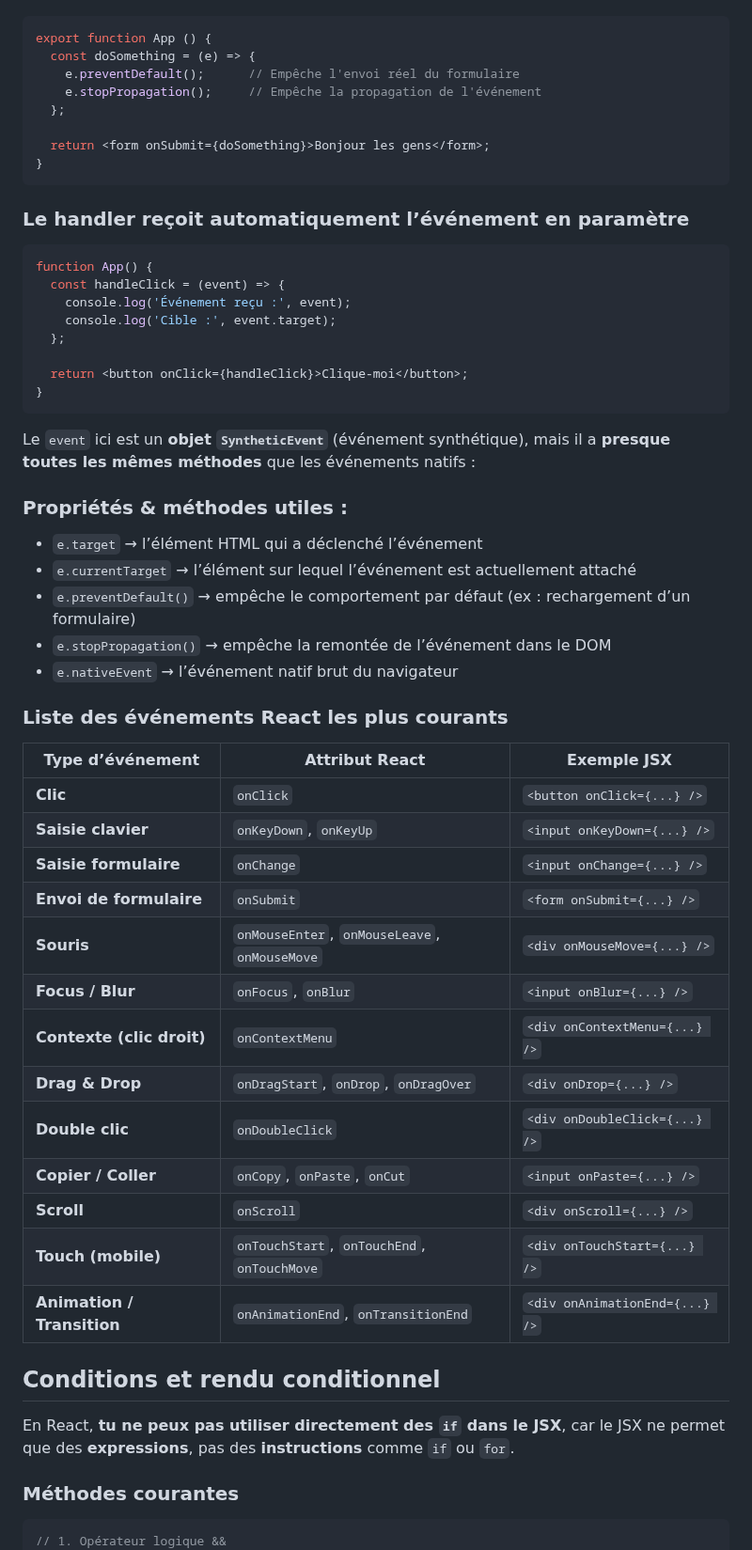
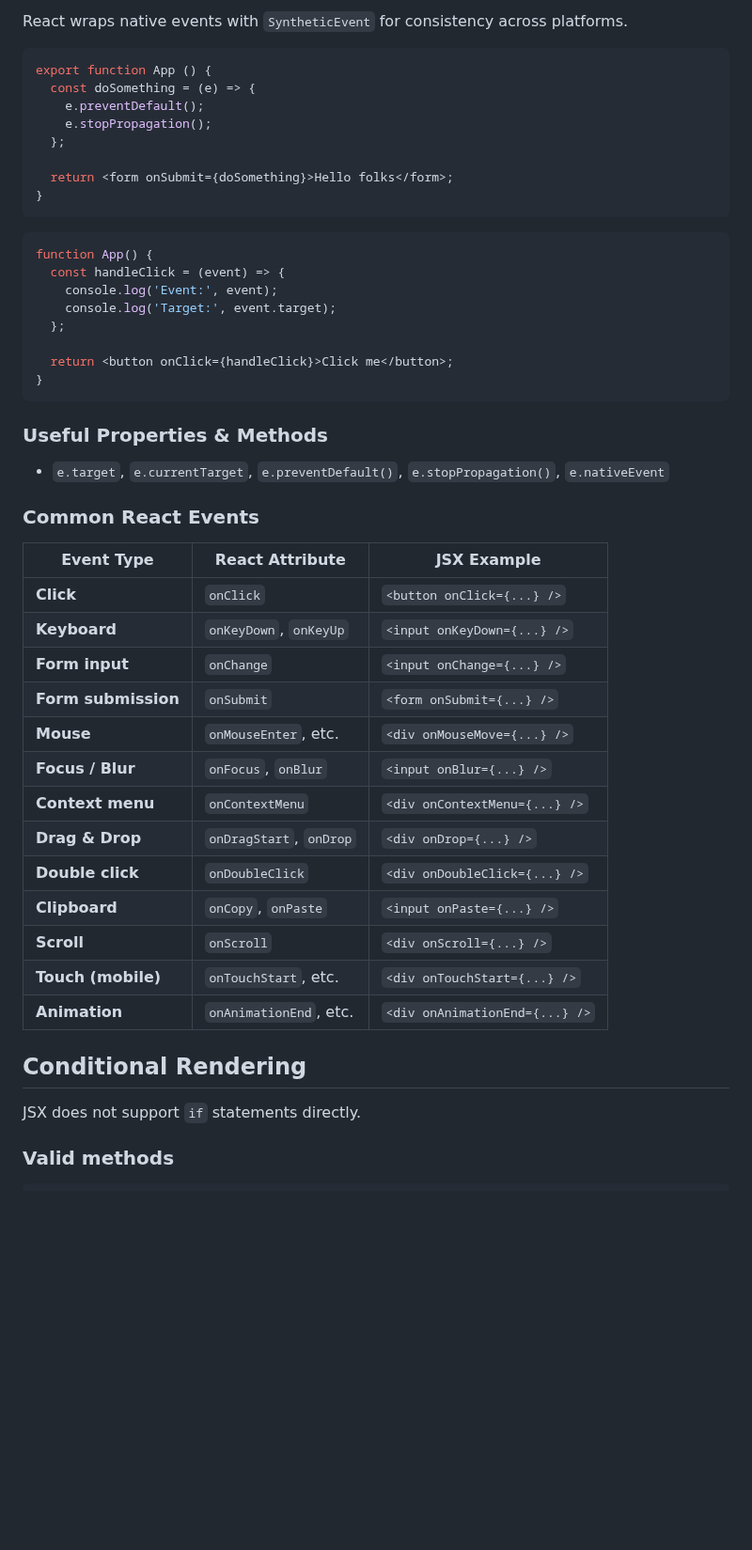
Before and after one commit to rdplus2015/resources, a Markdown page: frontend/react/01_jsx.md, the part around one of its changes. Shown at 94% size. Drawn GitHub-style; blank space fills up the shorter version.

````diff
--- a/frontend/react/01_jsx.md
+++ b/frontend/react/01_jsx.md
@@ -74,60 +68,55 @@ Mais pour garder ton code propre et performant, on conseille plutôt de définir
 
+React wraps native events with `SyntheticEvent` for consistency across platforms.
 
 ```jsx
 export function App () {
   const doSomething = (e) => {
-    e.preventDefault();      // Empêche l'envoi réel du formulaire
-    e.stopPropagation();     // Empêche la propagation de l'événement
+    e.preventDefault();
+    e.stopPropagation();
   };
 
-  return <form onSubmit={doSomething}>Bonjour les gens</form>;
+  return <form onSubmit={doSomething}>Hello folks</form>;
 }
 ```
-### Le handler reçoit automatiquement l’événement en paramètre
+
 ```jsx
 function App() {
   const handleClick = (event) => {
-    console.log('Événement reçu :', event);
-    console.log('Cible :', event.target);
+    console.log('Event:', event);
+    console.log('Target:', event.target);
   };
 
-  return <button onClick={handleClick}>Clique-moi</button>;
+  return <button onClick={handleClick}>Click me</button>;
 }
 ```
 
-Le `event` ici est un **objet `SyntheticEvent`** (événement synthétique), mais il a **presque toutes les mêmes méthodes** que les événements natifs :
-### Propriétés & méthodes utiles :
+### Useful Properties & Methods
 
-- `e.target` → l’élément HTML qui a déclenché l’événement
-- `e.currentTarget` → l’élément sur lequel l’événement est actuellement attaché
-- `e.preventDefault()` → empêche le comportement par défaut (ex : rechargement d’un formulaire)
-- `e.stopPropagation()` → empêche la remontée de l’événement dans le DOM
-- `e.nativeEvent` → l’événement natif brut du navigateur
+- `e.target`, `e.currentTarget`, `e.preventDefault()`, `e.stopPropagation()`, `e.nativeEvent`
 
+### Common React Events
 
-### Liste des événements React les plus courants
+| Event Type             | React Attribute               | JSX Example                        |
+|------------------------|-------------------------------|------------------------------------|
+| **Click**              | `onClick`                     | `<button onClick={...} />`        |
+| **Keyboard**           | `onKeyDown`, `onKeyUp`        | `<input onKeyDown={...} />`       |
+| **Form input**         | `onChange`                    | `<input onChange={...} />`        |
+| **Form submission**    | `onSubmit`                    | `<form onSubmit={...} />`         |
+| **Mouse**              | `onMouseEnter`, etc.          | `<div onMouseMove={...} />`       |
+| **Focus / Blur**       | `onFocus`, `onBlur`           | `<input onBlur={...} />`          |
+| **Context menu**       | `onContextMenu`               | `<div onContextMenu={...} />`     |
+| **Drag & Drop**        | `onDragStart`, `onDrop`       | `<div onDrop={...} />`            |
+| **Double click**       | `onDoubleClick`               | `<div onDoubleClick={...} />`     |
+| **Clipboard**          | `onCopy`, `onPaste`           | `<input onPaste={...} />`         |
+| **Scroll**             | `onScroll`                    | `<div onScroll={...} />`          |
+| **Touch (mobile)**     | `onTouchStart`, etc.          | `<div onTouchStart={...} />`      |
+| **Animation**          | `onAnimationEnd`, etc.        | `<div onAnimationEnd={...} />`    |
 
-| Type d’événement       | Attribut React               | Exemple JSX                       |
-|------------------------|------------------------------|-----------------------------------|
-| **Clic**               | `onClick`                    | `<button onClick={...} />`       |
-| **Saisie clavier**     | `onKeyDown`, `onKeyUp`       | `<input onKeyDown={...} />`      |
-| **Saisie formulaire**  | `onChange`                   | `<input onChange={...} />`       |
-| **Envoi de formulaire**| `onSubmit`                   | `<form onSubmit={...} />`        |
-| **Souris**             | `onMouseEnter`, `onMouseLeave`, `onMouseMove` | `<div onMouseMove={...} />` |
-| **Focus / Blur**       | `onFocus`, `onBlur`          | `<input onBlur={...} />`         |
-| **Contexte (clic droit)** | `onContextMenu`           | `<div onContextMenu={...} />`    |
-| **Drag & Drop**        | `onDragStart`, `onDrop`, `onDragOver` | `<div onDrop={...} />`     |
-| **Double clic**        | `onDoubleClick`              | `<div onDoubleClick={...} />`    |
-| **Copier / Coller**    | `onCopy`, `onPaste`, `onCut` | `<input onPaste={...} />`        |
-| **Scroll**             | `onScroll`                   | `<div onScroll={...} />`         |
-| **Touch (mobile)**     | `onTouchStart`, `onTouchEnd`, `onTouchMove` | `<div onTouchStart={...} />` |
-| **Animation / Transition** | `onAnimationEnd`, `onTransitionEnd` | `<div onAnimationEnd={...} />` |
+## Conditional Rendering
 
-## Conditions et rendu conditionnel
-En React, **tu ne peux pas utiliser directement des `if` dans le JSX**, car le JSX ne permet que des **expressions**, pas des **instructions** comme `if` ou `for`.
+JSX does not support `if` statements directly.
 
-### Méthodes courantes
+### Valid methods
 
 ```jsx
-// 1. Opérateur logique &&
 {isVisible && <Modal/>}
````
Also changed, not shown: other parts of frontend/react/01_jsx.md (+79 -159 lines), frontend/react/00_intro.md (added, +73 -0 lines).
